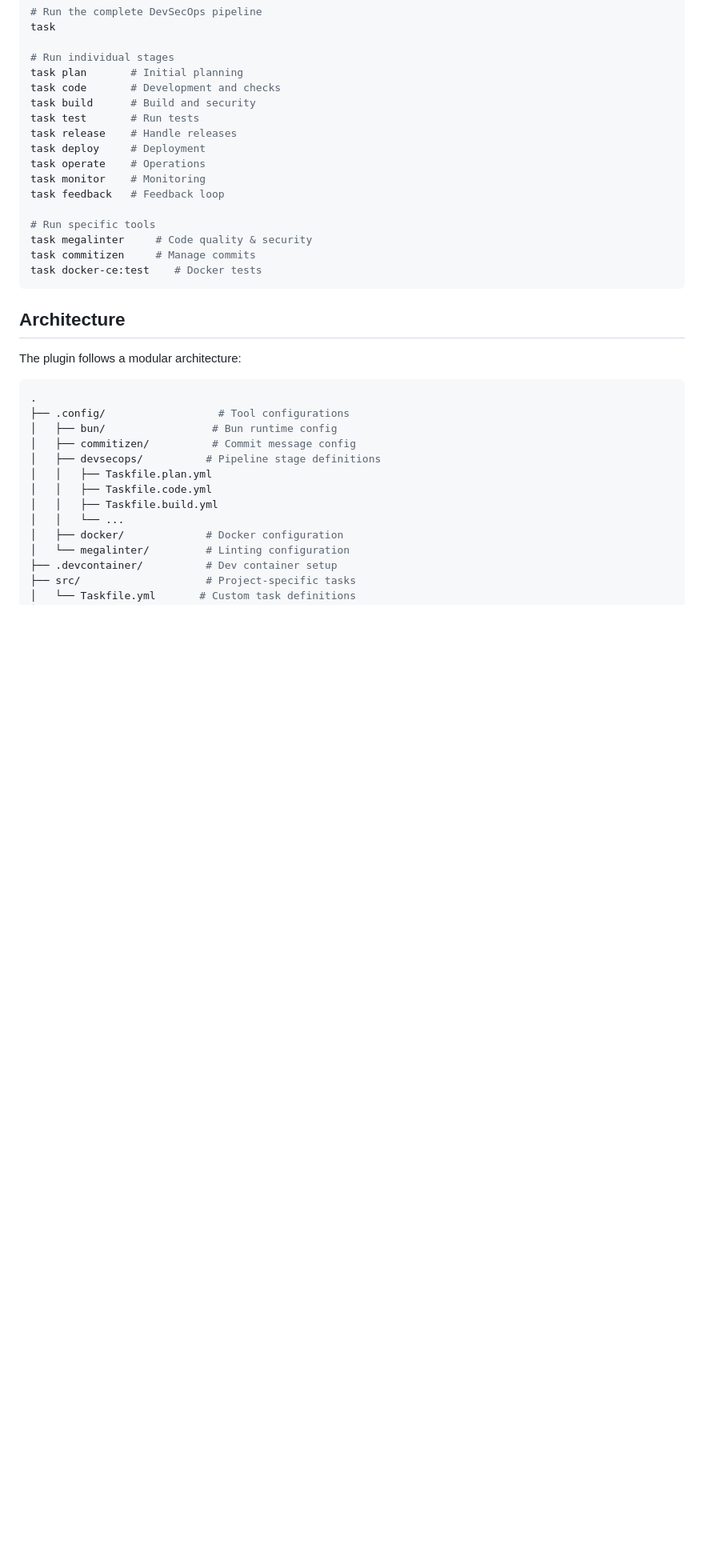
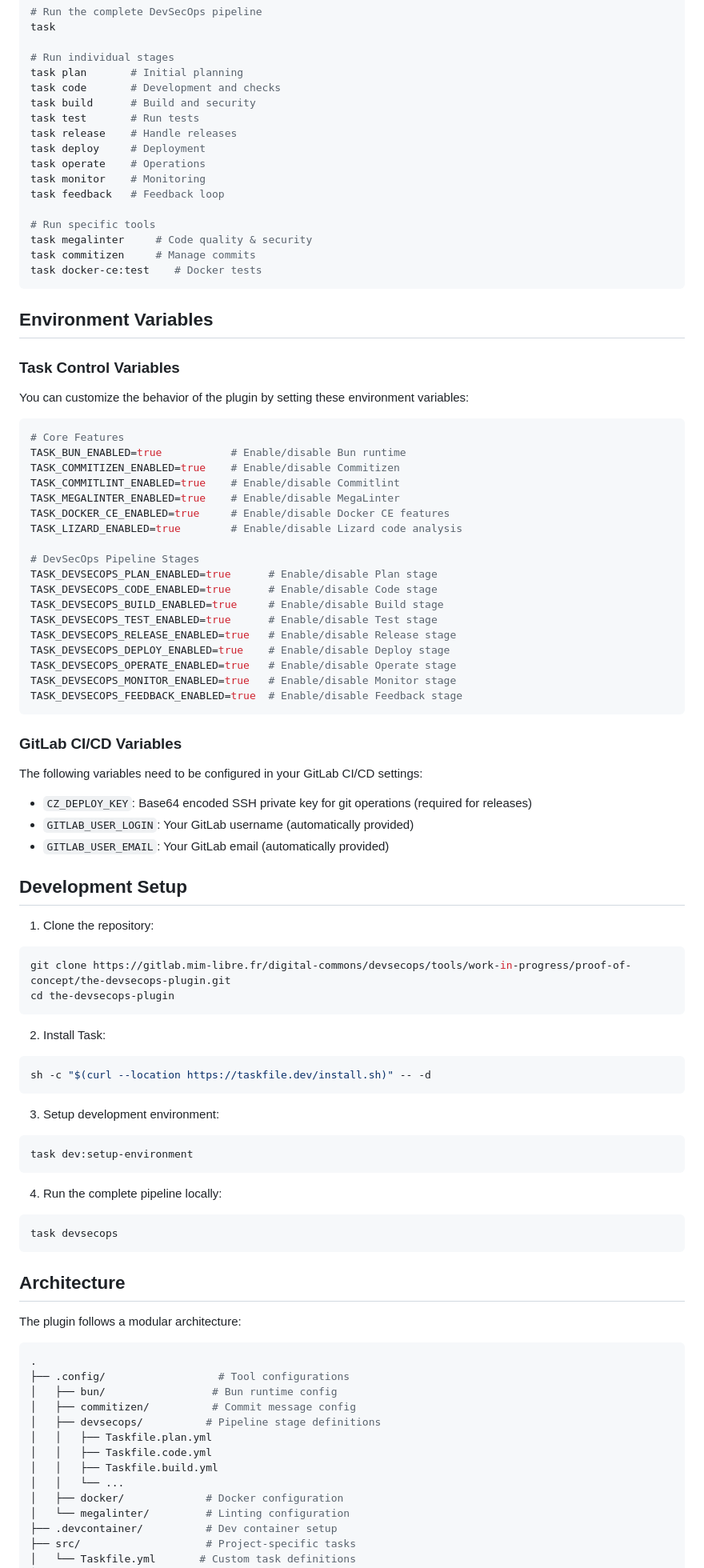
Before and after one commit to ThomasSanson/the-devsecops-plugin, a Markdown page: README.md, the part around one of its changes. Shown at 80% size. GitHub-like rendering; blank space fills up the shorter version.

Commit message:
docs(README): add sections for Environment Variables and Development Setup to enhance documentation clarity and usability

````diff
--- a/README.md
+++ b/README.md
@@ -186,6 +188,62 @@ task commitizen     # Manage commits
 task docker-ce:test    # Docker tests
 ```
 
+## Environment Variables
+
+### Task Control Variables
+You can customize the behavior of the plugin by setting these environment variables:
+
+```bash
+# Core Features
+TASK_BUN_ENABLED=true           # Enable/disable Bun runtime
+TASK_COMMITIZEN_ENABLED=true    # Enable/disable Commitizen
+TASK_COMMITLINT_ENABLED=true    # Enable/disable Commitlint
+TASK_MEGALINTER_ENABLED=true    # Enable/disable MegaLinter
+TASK_DOCKER_CE_ENABLED=true     # Enable/disable Docker CE features
+TASK_LIZARD_ENABLED=true        # Enable/disable Lizard code analysis
+
+# DevSecOps Pipeline Stages
+TASK_DEVSECOPS_PLAN_ENABLED=true      # Enable/disable Plan stage
+TASK_DEVSECOPS_CODE_ENABLED=true      # Enable/disable Code stage
+TASK_DEVSECOPS_BUILD_ENABLED=true     # Enable/disable Build stage
+TASK_DEVSECOPS_TEST_ENABLED=true      # Enable/disable Test stage
+TASK_DEVSECOPS_RELEASE_ENABLED=true   # Enable/disable Release stage
+TASK_DEVSECOPS_DEPLOY_ENABLED=true    # Enable/disable Deploy stage
+TASK_DEVSECOPS_OPERATE_ENABLED=true   # Enable/disable Operate stage
+TASK_DEVSECOPS_MONITOR_ENABLED=true   # Enable/disable Monitor stage
+TASK_DEVSECOPS_FEEDBACK_ENABLED=true  # Enable/disable Feedback stage
+```
+
+### GitLab CI/CD Variables
+The following variables need to be configured in your GitLab CI/CD settings:
+
+- `CZ_DEPLOY_KEY`: Base64 encoded SSH private key for git operations (required for releases)
+- `GITLAB_USER_LOGIN`: Your GitLab username (automatically provided)
+- `GITLAB_USER_EMAIL`: Your GitLab email (automatically provided)
+
+## Development Setup
+
+1. Clone the repository:
+```bash
+git clone https://gitlab.mim-libre.fr/digital-commons/devsecops/tools/work-in-progress/proof-of-concept/the-devsecops-plugin.git
+cd the-devsecops-plugin
+```
+
+2. Install Task:
+```bash
+sh -c "$(curl --location https://taskfile.dev/install.sh)" -- -d
+```
+
+3. Setup development environment:
+```bash
+task dev:setup-environment
+```
+
+4. Run the complete pipeline locally:
+```bash
+task devsecops
+```
+
 ## Architecture
 
 The plugin follows a modular architecture:
````
Also changed, not shown: other parts of README.md (+2 -0 lines).
